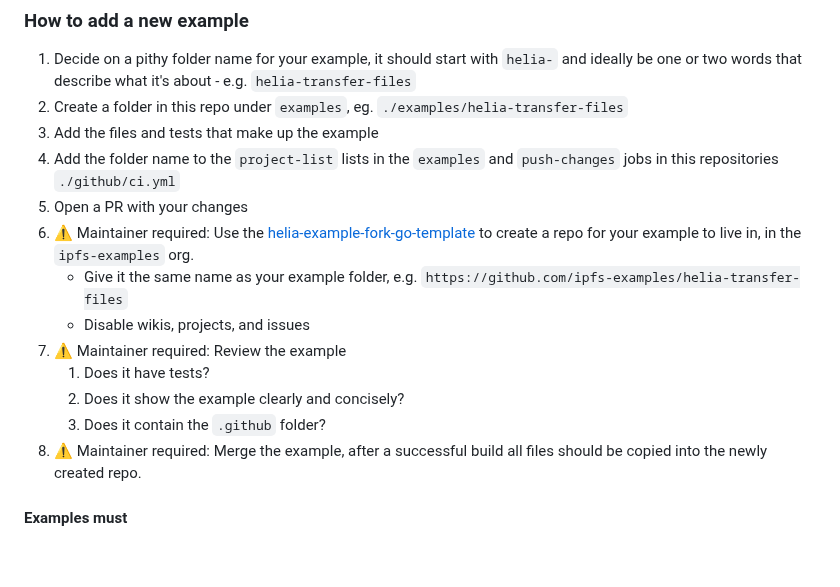
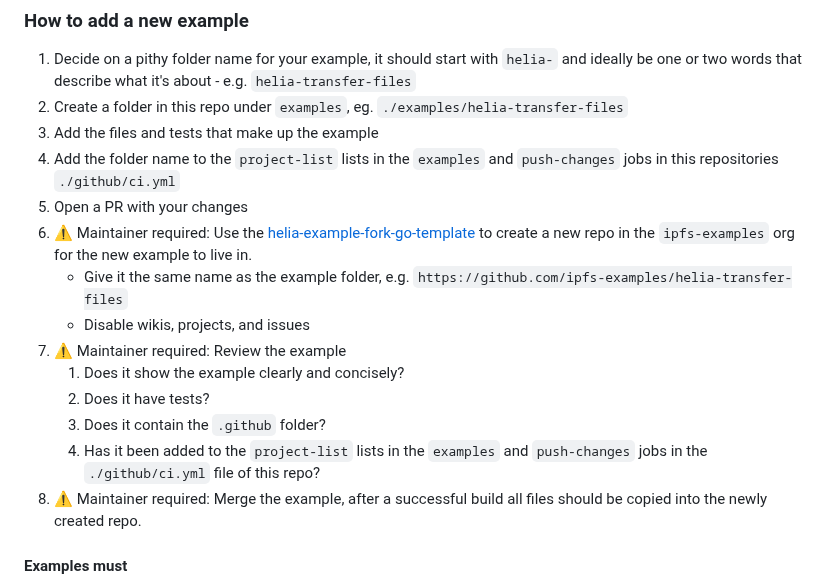
Before and after one commit to ipfs-examples/helia-examples, a Markdown page: README.md, the part around the change. GitHub-like rendering; blank space fills up the shorter version.

Commit message:
docs: update new example instructions

```diff
--- a/README.md
+++ b/README.md
@@ -121,13 +121,14 @@ Contributions are what make the open source community such an amazing place to b
 1. Add the files and tests that make up the example
 1. Add the folder name to the `project-list` lists in the `examples` and `push-changes` jobs in this repositories `./github/ci.yml`
 1. Open a PR with your changes
-1. :warning: Maintainer required: Use the [helia-example-fork-go-template](https://github.com/ipfs-examples/example-fork-go-template) to create a repo for your example to live in, in the `ipfs-examples` org.
-   - Give it the same name as your example folder, e.g. `https://github.com/ipfs-examples/helia-transfer-files`
+1. :warning: Maintainer required: Use the [helia-example-fork-go-template](https://github.com/ipfs-examples/example-fork-go-template) to create a new repo in the `ipfs-examples` org for the new example to live in.
+   - Give it the same name as the example folder, e.g. `https://github.com/ipfs-examples/helia-transfer-files`
    - Disable wikis, projects, and issues
 1. :warning: Maintainer required: Review the example
+   1. Does it show the example clearly and concisely?
    1. Does it have tests?
-   2. Does it show the example clearly and concisely?
-   3. Does it contain the `.github` folder?
+   1. Does it contain the `.github` folder?
+   1. Has it been added to the `project-list` lists in the `examples` and `push-changes` jobs in the  `./github/ci.yml` file of this repo?
 1. :warning: Maintainer required: Merge the example, after a successful build all files should be copied into the newly created repo.
 
 #### Examples must
```
